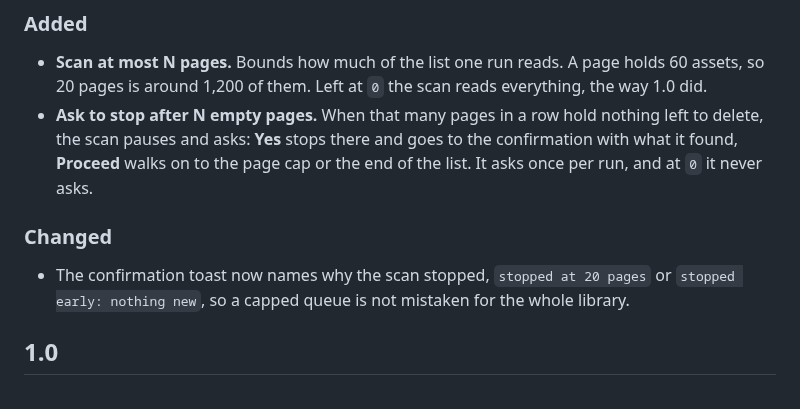
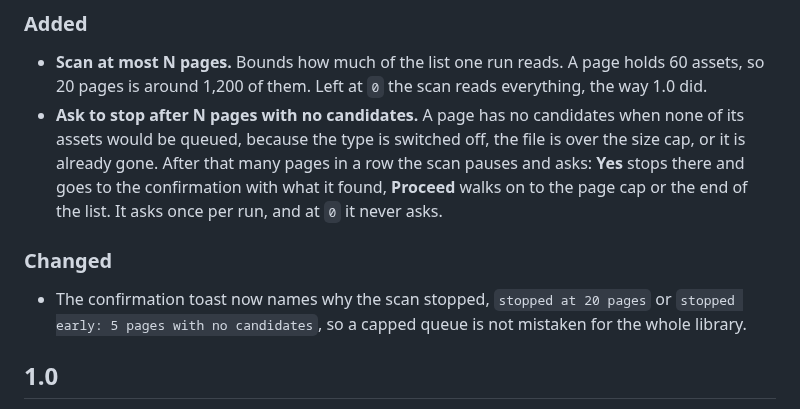
Before and after one commit to apoapostolov/grok-library-cleaner, a Markdown page: CHANGELOG.md, the part around the change. GitHub-like rendering.

```diff
--- a/CHANGELOG.md
+++ b/CHANGELOG.md
@@ -7,11 +7,11 @@ Two scan controls, so a big library can be worked in passes instead of one long
 ### Added
 
 - **Scan at most N pages.** Bounds how much of the list one run reads. A page holds 60 assets, so 20 pages is around 1,200 of them. Left at `0` the scan reads everything, the way 1.0 did.
-- **Ask to stop after N empty pages.** When that many pages in a row hold nothing left to delete, the scan pauses and asks: **Yes** stops there and goes to the confirmation with what it found, **Proceed** walks on to the page cap or the end of the list. It asks once per run, and at `0` it never asks.
+- **Ask to stop after N pages with no candidates.** A page has no candidates when none of its assets would be queued, because the type is switched off, the file is over the size cap, or it is already gone. After that many pages in a row the scan pauses and asks: **Yes** stops there and goes to the confirmation with what it found, **Proceed** walks on to the page cap or the end of the list. It asks once per run, and at `0` it never asks.
 
 ### Changed
 
-- The confirmation toast now names why the scan stopped, `stopped at 20 pages` or `stopped early: nothing new`, so a capped queue is not mistaken for the whole library.
+- The confirmation toast now names why the scan stopped, `stopped at 20 pages` or `stopped early: 5 pages with no candidates`, so a capped queue is not mistaken for the whole library.
 
 ## 1.0
 
```
Also changed, not shown: README.md (+1 -1 lines), assets/popup.png, 3 other files.
